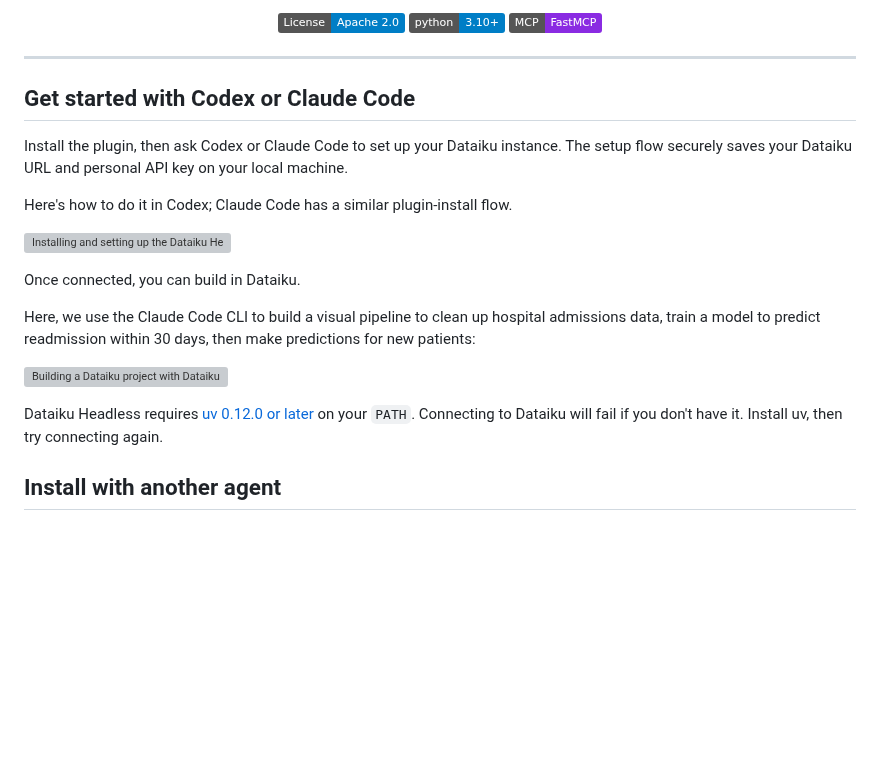
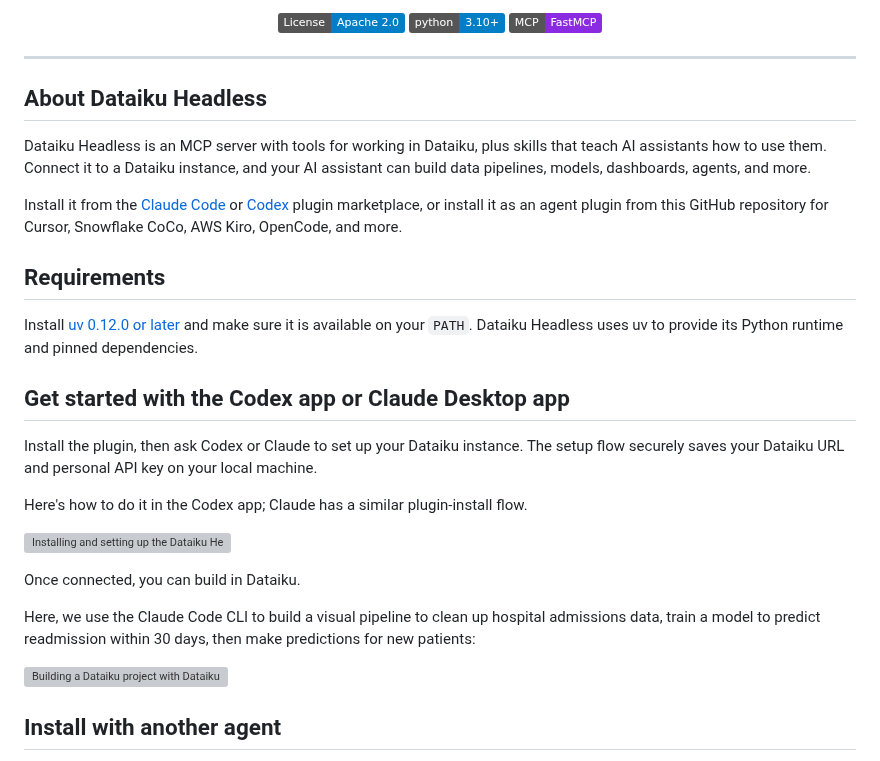
Before and after one commit to dataiku/dataiku-headless, a Markdown page: README.md, the part around the change. GitHub-like rendering; badges without logos; blank space fills up the shorter version; grey boxes are pictures that could not be loaded.

Commit message:
docs: clarify plugin overview and setup

```diff
--- a/README.md
+++ b/README.md
@@ -21,11 +21,21 @@
 
 ---
 
-## Get started with Codex or Claude Code
+## About Dataiku Headless
 
-Install the plugin, then ask Codex or Claude Code to set up your Dataiku instance. The setup flow securely saves your Dataiku URL and personal API key on your local machine.
+Dataiku Headless is an MCP server with tools for working in Dataiku, plus skills that teach AI assistants how to use them. Connect it to a Dataiku instance, and your AI assistant can build data pipelines, models, dashboards, agents, and more.
 
-Here's how to do it in Codex; Claude Code has a similar plugin-install flow.
+Install it from the [Claude Code](#claude-code-cli) or [Codex](#codex-cli) plugin marketplace, or install it as an agent plugin from this GitHub repository for Cursor, Snowflake CoCo, AWS Kiro, OpenCode, and more.
+
+## Requirements
+
+Install [uv 0.12.0 or later](https://docs.astral.sh/uv/getting-started/installation/) and make sure it is available on your `PATH`. Dataiku Headless uses uv to provide its Python runtime and pinned dependencies.
+
+## Get started with the Codex app or Claude Desktop app
+
+Install the plugin, then ask Codex or Claude to set up your Dataiku instance. The setup flow securely saves your Dataiku URL and personal API key on your local machine.
+
+Here's how to do it in the Codex app; Claude has a similar plugin-install flow.
 
 ![Installing and setting up the Dataiku Headless plugin with Codex](docs/assets/codex_headless_install_setup.gif)
 
@@ -34,8 +44,6 @@ Once connected, you can build in Dataiku.
 Here, we use the Claude Code CLI to build a visual pipeline to clean up hospital admissions data, train a model to predict readmission within 30 days, then make predictions for new patients:
 
 ![Building a Dataiku project with Dataiku Headless and Claude Code](docs/assets/headless_claude_code_cli_demo.gif)
-
-Dataiku Headless requires [uv 0.12.0 or later](https://docs.astral.sh/uv/getting-started/installation/) on your `PATH`. Connecting to Dataiku will fail if you don't have it. Install uv, then try connecting again.
 
 ## Install with another agent
 
```
